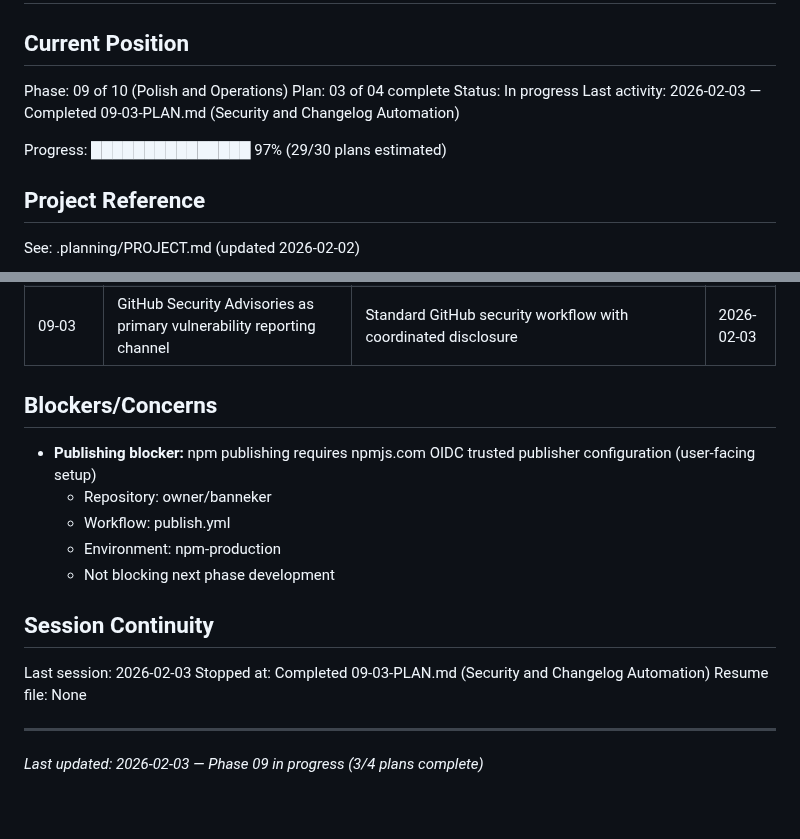
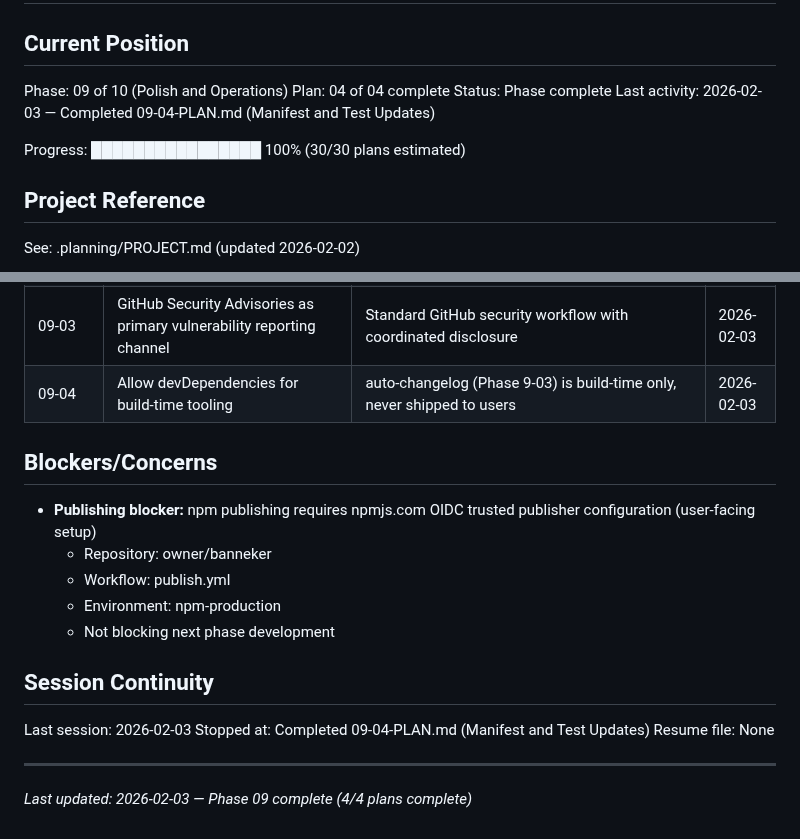
Before and after one commit to AsymmetricRisk/banneker, a Markdown page: .planning/STATE.md, 2 parts joined by grey strips. Drawn GitHub-style.

Commit message:
docs(09-04): complete Manifest and Test Updates plan
Tasks completed: 3/3
- Task 1: Updated installer manifests (BANNEKER_FILES: 23, AGENT_FILES: 9)
- Task 2: Verified REQ-CONT-003 handoff file writing (8 commands)
- Task 3: Added integration and smoke tests for Phase 9 files (90 tests)

SUMMARY: .planning/phases/09-polish-and-ops/09-04-SUMMARY.md

```diff
--- a/.planning/STATE.md
+++ b/.planning/STATE.md
@@ -3,11 +3,11 @@
 ## Current Position
 
 Phase: 09 of 10 (Polish and Operations)
-Plan: 03 of 04 complete
-Status: In progress
-Last activity: 2026-02-03 — Completed 09-03-PLAN.md (Security and Changelog Automation)
+Plan: 04 of 04 complete
+Status: Phase complete
+Last activity: 2026-02-03 — Completed 09-04-PLAN.md (Manifest and Test Updates)
 
-Progress: ███████████████ 97% (29/30 plans estimated)
+Progress: ████████████████ 100% (30/30 plans estimated)
 
 ## Project Reference
 
@@ -120,6 +120,7 @@ See: .planning/PROJECT.md (updated 2026-02-02)
 | 09-03 | Changelog generation in GitHub Actions publish workflow | REQ-CICD-005 requires automation, not user-facing command | 2026-02-03 |
 | 09-03 | STRIDE analysis covers installer home directory writes and .banneker/ project writes | Comprehensive security documentation covering all file-write operations | 2026-02-03 |
 | 09-03 | GitHub Security Advisories as primary vulnerability reporting channel | Standard GitHub security workflow with coordinated disclosure | 2026-02-03 |
+| 09-04 | Allow devDependencies for build-time tooling | auto-changelog (Phase 9-03) is build-time only, never shipped to users | 2026-02-03 |
 
 ## Blockers/Concerns
 
@@ -132,8 +133,8 @@ See: .planning/PROJECT.md (updated 2026-02-02)
 ## Session Continuity
 
 Last session: 2026-02-03
-Stopped at: Completed 09-03-PLAN.md (Security and Changelog Automation)
+Stopped at: Completed 09-04-PLAN.md (Manifest and Test Updates)
 Resume file: None
 
 ---
-*Last updated: 2026-02-03 — Phase 09 in progress (3/4 plans complete)*
+*Last updated: 2026-02-03 — Phase 09 complete (4/4 plans complete)*
```
Also changed, not shown: 1 other file.
